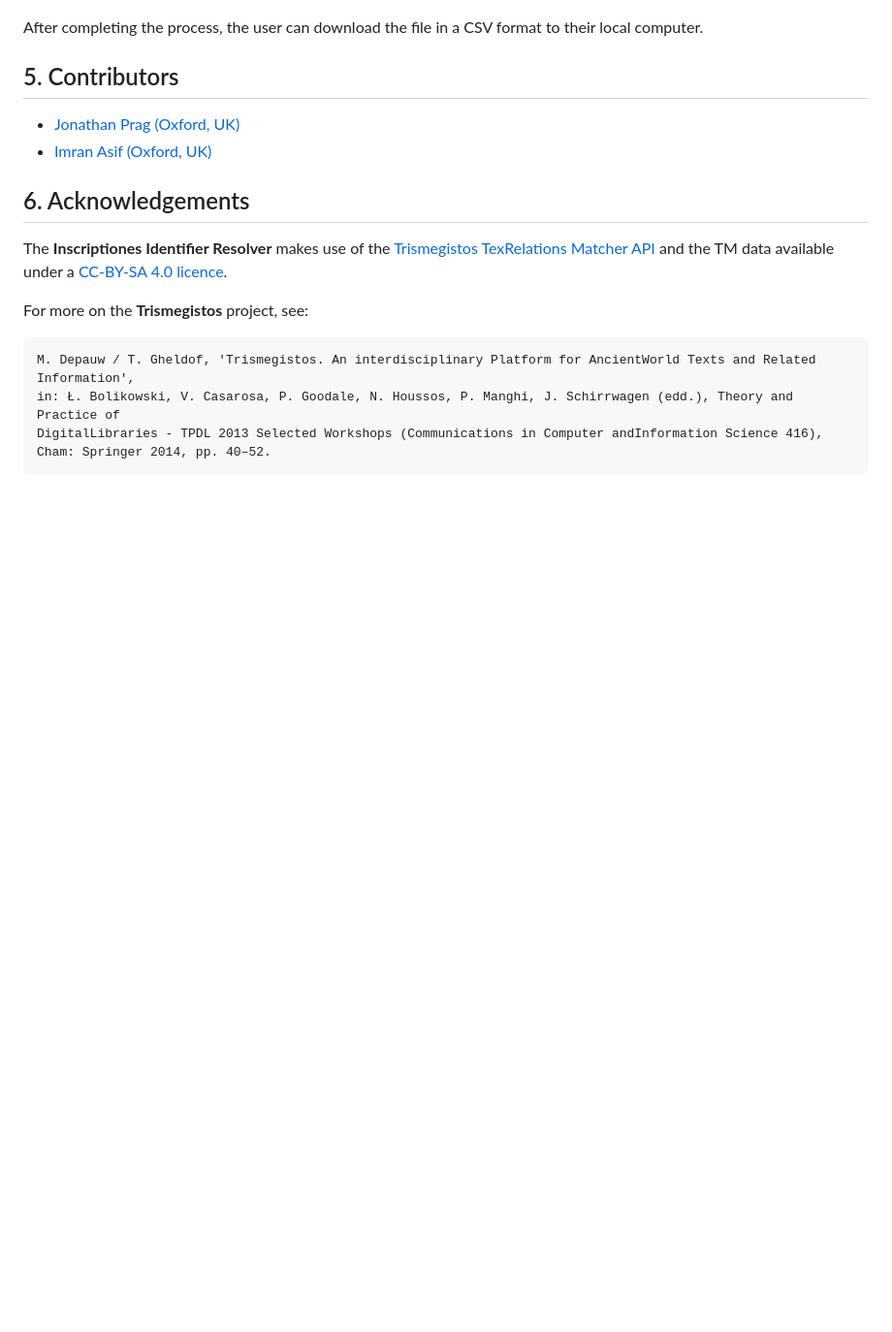
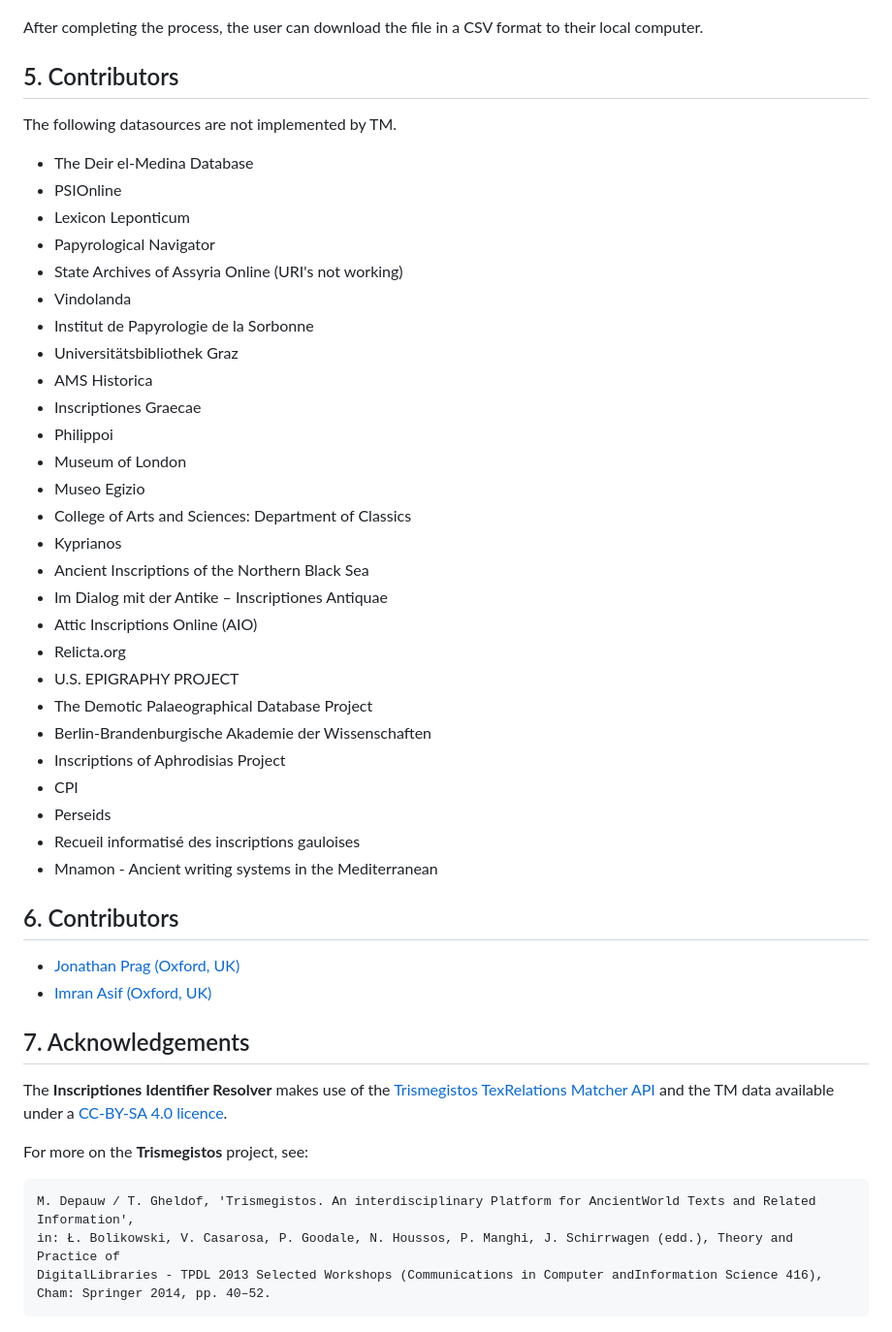
Before and after one commit to FAIR-epigraphy/Inscriptiones_Identifier_Resolver, a Markdown page: README.md, the part around the change. Shown at 97% size. GitHub-like rendering; blank space fills up the shorter version.

Commit message:
Add missing datasources in readme file

```diff
--- a/README.md
+++ b/README.md
@@ -79,10 +79,40 @@ After clicking on the `Apply` button, the *Resolver* will fetch the data from th
 After completing the process, the user can download the file in a CSV format to their local computer.
 
 ## 5. Contributors
+The following datasources are not implemented by TM.
+- The Deir el-Medina Database
+- PSIOnline
+- Lexicon Leponticum
+- Papyrological Navigator
+- State Archives of Assyria Online (URI's not working)
+- Vindolanda
+- Institut de Papyrologie de la Sorbonne
+- Universitätsbibliothek Graz
+- AMS Historica
+- Inscriptiones Graecae
+- Philippoi
+- Museum of London
+- Museo Egizio
+- College of Arts and Sciences: Department of Classics
+- Kyprianos
+- Ancient Inscriptions of the Northern Black Sea
+- Im Dialog mit der Antike – Inscriptiones Antiquae
+- Attic Inscriptions Online (AIO)
+- Relicta.org
+- U.S. EPIGRAPHY PROJECT
+- The Demotic Palaeographical Database Project
+- Berlin-Brandenburgische Akademie der Wissenschaften
+- Inscriptions of Aphrodisias Project
+- CPI
+- Perseids
+- Recueil informatisé des inscriptions gauloises
+- Mnamon - Ancient writing systems in the Mediterranean
+
+## 6. Contributors
 - [Jonathan Prag (Oxford, UK)](https://www.classics.ox.ac.uk/people/dr-jonathan-prag)
 - [Imran Asif (Oxford, UK)](https://www.classics.ox.ac.uk/people/dr-imran-asif)
 
-## 6. Acknowledgements
+## 7. Acknowledgements
 The **Inscriptiones Identifier Resolver** makes use of the [Trismegistos](https:/www.trismegistos.org/) [TexRelations Matcher API](https://www.trismegistos.orgdataservices/texrelations/documentation/) and the TM data available under a [CC-BY-SA 4.0 licence](https://creativecommons.org/licenses/by-sa/4.0/).
 
 For more on the **Trismegistos** project, see:
```
